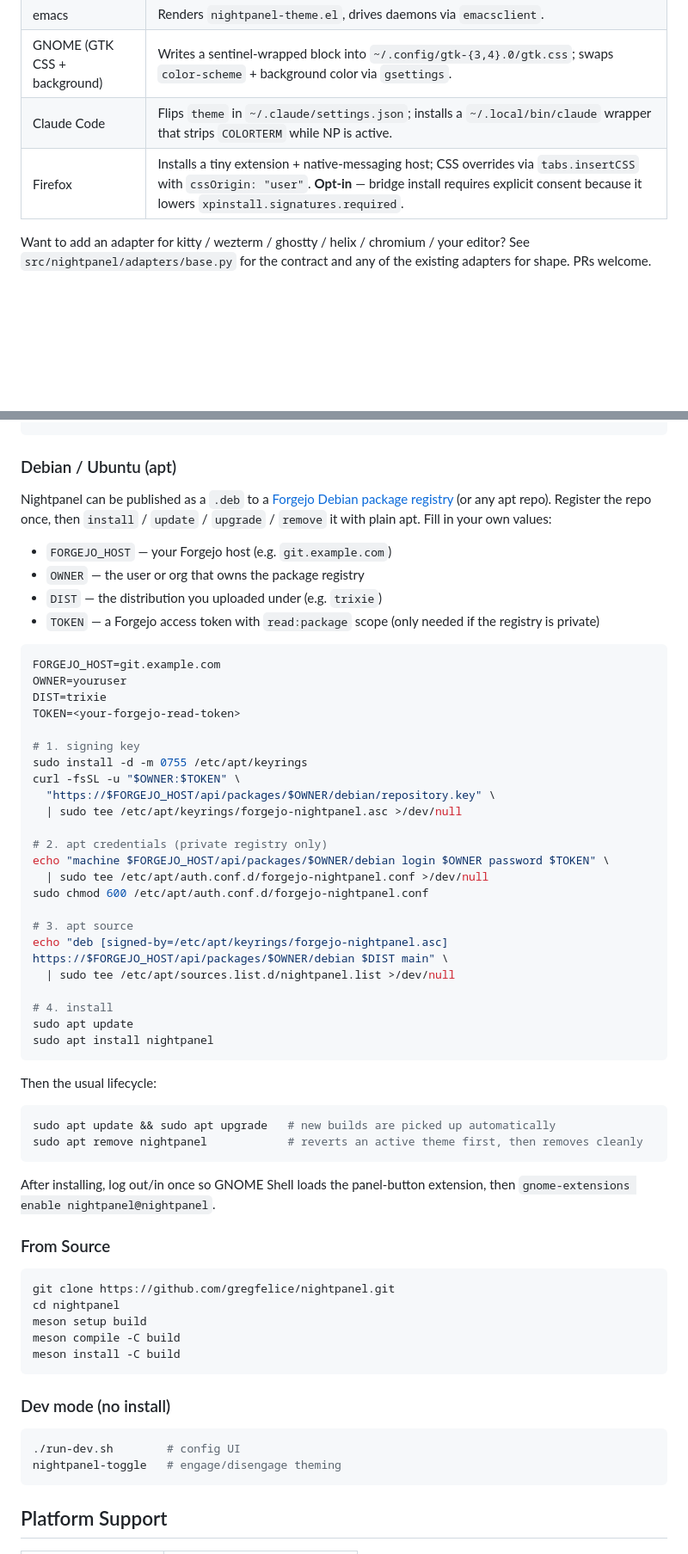
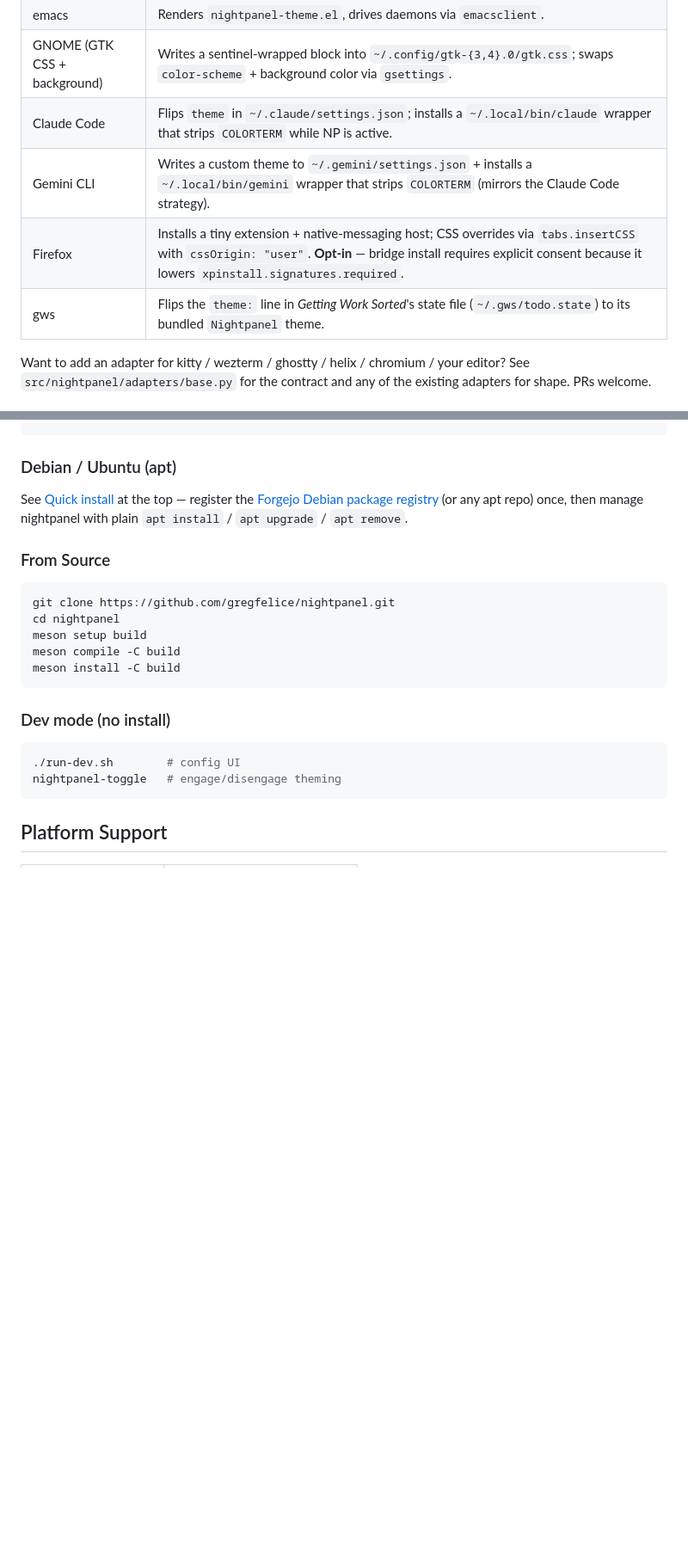
Before and after one commit to gregfelice/dailydriver, a Markdown page: README.md, 2 parts joined by grey strips. Shown at 86% size. GitHub-like rendering; blank space fills up the shorter version.

````diff
--- a/README.md
+++ b/README.md
@@ -48,7 +81,9 @@ The theming side is built around the **Adapter** contract — one Python class p
 | emacs | Renders `nightpanel-theme.el`, drives daemons via `emacsclient`. |
 | GNOME (GTK CSS + background) | Writes a sentinel-wrapped block into `~/.config/gtk-{3,4}.0/gtk.css`; swaps `color-scheme` + background color via `gsettings`. |
 | Claude Code | Flips `theme` in `~/.claude/settings.json`; installs a `~/.local/bin/claude` wrapper that strips `COLORTERM` while NP is active. |
+| Gemini CLI | Writes a custom theme to `~/.gemini/settings.json` + installs a `~/.local/bin/gemini` wrapper that strips `COLORTERM` (mirrors the Claude Code strategy). |
 | Firefox | Installs a tiny extension + native-messaging host; CSS overrides via `tabs.insertCSS` with `cssOrigin: "user"`. **Opt-in** — bridge install requires explicit consent because it lowers `xpinstall.signatures.required`. |
+| gws | Flips the `theme:` line in *Getting Work Sorted*'s state file (`~/.gws/todo.state`) to its bundled `Nightpanel` theme. |
 
 Want to add an adapter for kitty / wezterm / ghostty / helix / chromium / your editor? See `src/nightpanel/adapters/base.py` for the contract and any of the existing adapters for shape. PRs welcome.
 
@@ -71,47 +106,7 @@ yay -S nightpanel
 
 ### Debian / Ubuntu (apt)
 
-Nightpanel can be published as a `.deb` to a [Forgejo Debian package registry](https://forgejo.org/docs/latest/user/packages/debian/) (or any apt repo). Register the repo once, then `install` / `update` / `upgrade` / `remove` it with plain apt. Fill in your own values:
-
-- `FORGEJO_HOST` — your Forgejo host (e.g. `git.example.com`)
-- `OWNER` — the user or org that owns the package registry
-- `DIST` — the distribution you uploaded under (e.g. `trixie`)
-- `TOKEN` — a Forgejo access token with `read:package` scope (only needed if the registry is private)
-
-```bash
-FORGEJO_HOST=git.example.com
-OWNER=youruser
-DIST=trixie
-TOKEN=<your-forgejo-read-token>
-
-# 1. signing key
-sudo install -d -m 0755 /etc/apt/keyrings
-curl -fsSL -u "$OWNER:$TOKEN" \
-  "https://$FORGEJO_HOST/api/packages/$OWNER/debian/repository.key" \
-  | sudo tee /etc/apt/keyrings/forgejo-nightpanel.asc >/dev/null
-
-# 2. apt credentials (private registry only)
-echo "machine $FORGEJO_HOST/api/packages/$OWNER/debian login $OWNER password $TOKEN" \
-  | sudo tee /etc/apt/auth.conf.d/forgejo-nightpanel.conf >/dev/null
-sudo chmod 600 /etc/apt/auth.conf.d/forgejo-nightpanel.conf
-
-# 3. apt source
-echo "deb [signed-by=/etc/apt/keyrings/forgejo-nightpanel.asc] https://$FORGEJO_HOST/api/packages/$OWNER/debian $DIST main" \
-  | sudo tee /etc/apt/sources.list.d/nightpanel.list >/dev/null
-
-# 4. install
-sudo apt update
-sudo apt install nightpanel
-```
-
-Then the usual lifecycle:
-
-```bash
-sudo apt update && sudo apt upgrade   # new builds are picked up automatically
-sudo apt remove nightpanel            # reverts an active theme first, then removes cleanly
-```
-
-After installing, log out/in once so GNOME Shell loads the panel-button extension, then `gnome-extensions enable nightpanel@nightpanel`.
+See [Quick install](#quick-install-debian--ubuntu) at the top — register the [Forgejo Debian package registry](https://forgejo.org/docs/latest/user/packages/debian/) (or any apt repo) once, then manage nightpanel with plain `apt install` / `apt upgrade` / `apt remove`.
 
 ### From Source
 
````
Also changed, not shown: other parts of README.md (+34 -1 lines).
